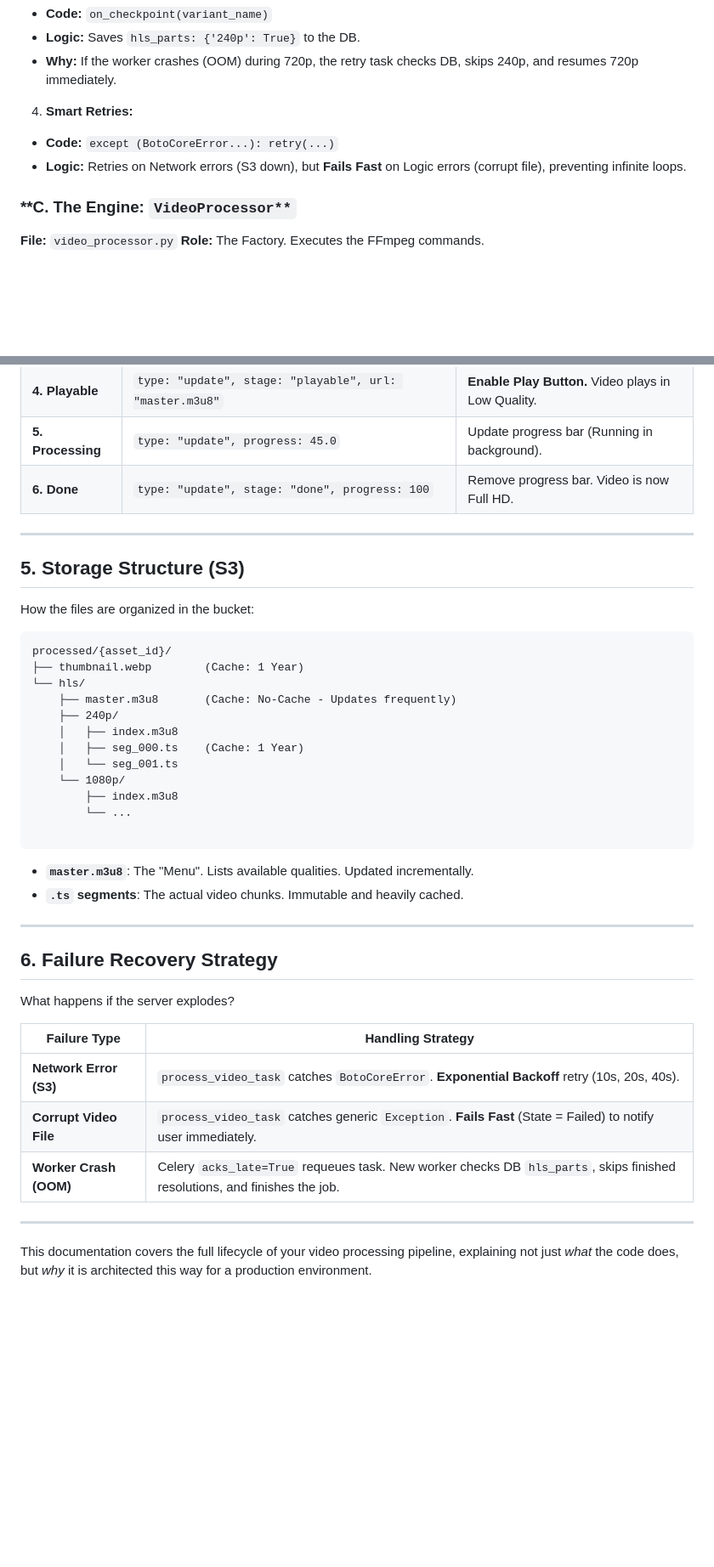
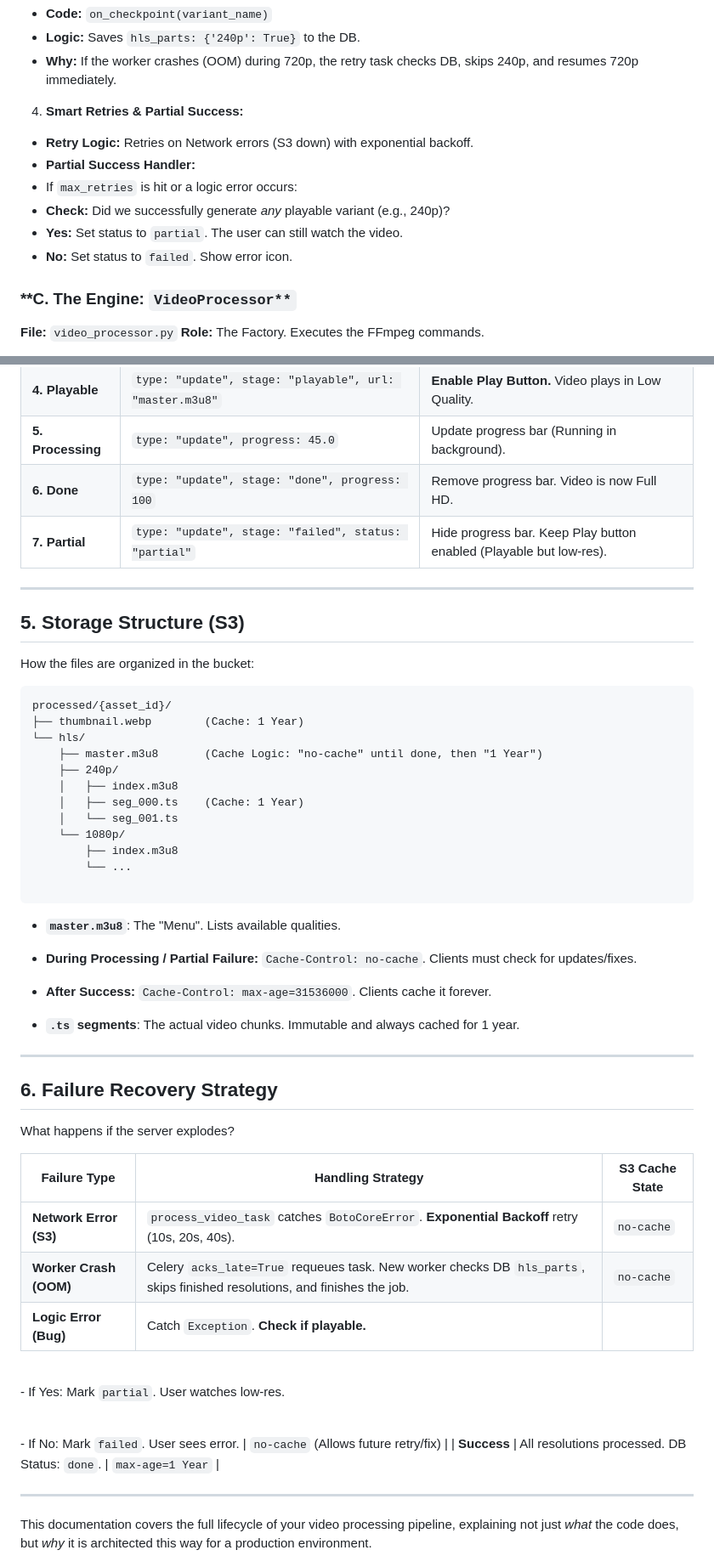
Before and after one commit to RabbiHasanR/pulse-chat, a Markdown page: server/docs/VIDEO_PROCESSING_WORKFLOW.md, 2 parts joined by grey strips. Shown at 85% size. GitHub-like rendering; blank space fills up the shorter version.

Commit message:
docs(video): update architecture with partial success and caching strategies

````diff
--- a/server/docs/VIDEO_PROCESSING_WORKFLOW.md
+++ b/server/docs/VIDEO_PROCESSING_WORKFLOW.md
@@ -91,9 +86,15 @@ if abs(percent - last_ws_progress) >= 2:
 * **Why:** If the worker crashes (OOM) during 720p, the retry task checks DB, skips 240p, and resumes 720p immediately.
 
 
-4. **Smart Retries:**
-* **Code:** `except (BotoCoreError...): retry(...)`
-* **Logic:** Retries on Network errors (S3 down), but **Fails Fast** on Logic errors (corrupt file), preventing infinite loops.
+4. **Smart Retries & Partial Success:**
+* **Retry Logic:** Retries on Network errors (S3 down) with exponential backoff.
+* **Partial Success Handler:**
+* If `max_retries` is hit or a logic error occurs:
+* **Check:** Did we successfully generate *any* playable variant (e.g., 240p)?
+* **Yes:** Set status to `partial`. The user can still watch the video.
+* **No:** Set status to `failed`. Show error icon.
+
+
 
 
 
@@ -160,6 +171,7 @@ Here is the exact sequence of events the Frontend Client receives via WebSocket.
 | **4. Playable** | `type: "update", stage: "playable", url: "master.m3u8"` | **Enable Play Button.** Video plays in Low Quality. |
 | **5. Processing** | `type: "update", progress: 45.0` | Update progress bar (Running in background). |
 | **6. Done** | `type: "update", stage: "done", progress: 100` | Remove progress bar. Video is now Full HD. |
+| **7. Partial** | `type: "update", stage: "failed", status: "partial"` | Hide progress bar. Keep Play button enabled (Playable but low-res). |
 
 ---
 
@@ -171,7 +183,7 @@ How the files are organized in the bucket:
 processed/{asset_id}/
 ├── thumbnail.webp        (Cache: 1 Year)
 └── hls/
-    ├── master.m3u8       (Cache: No-Cache - Updates frequently)
+    ├── master.m3u8       (Cache Logic: "no-cache" until done, then "1 Year")
     ├── 240p/
     │   ├── index.m3u8
     │   ├── seg_000.ts    (Cache: 1 Year)
@@ -182,8 +194,12 @@ processed/{asset_id}/
 
 ```
 
-* **`master.m3u8`**: The "Menu". Lists available qualities. Updated incrementally.
-* **`.ts` segments**: The actual video chunks. Immutable and heavily cached.
+* **`master.m3u8`**: The "Menu". Lists available qualities.
+* **During Processing / Partial Failure:** `Cache-Control: no-cache`. Clients must check for updates/fixes.
+* **After Success:** `Cache-Control: max-age=31536000`. Clients cache it forever.
+
+
+* **`.ts` segments**: The actual video chunks. Immutable and always cached for 1 year.
 
 ---
 
@@ -191,11 +207,16 @@ processed/{asset_id}/
 
 What happens if the server explodes?
 
-| Failure Type | Handling Strategy |
-| --- | --- |
-| **Network Error (S3)** | `process_video_task` catches `BotoCoreError`. **Exponential Backoff** retry (10s, 20s, 40s). |
-| **Corrupt Video File** | `process_video_task` catches generic `Exception`. **Fails Fast** (State = Failed) to notify user immediately. |
-| **Worker Crash (OOM)** | Celery `acks_late=True` requeues task. New worker checks DB `hls_parts`, skips finished resolutions, and finishes the job. |
+| Failure Type | Handling Strategy | S3 Cache State |
+| --- | --- | --- |
+| **Network Error (S3)** | `process_video_task` catches `BotoCoreError`. **Exponential Backoff** retry (10s, 20s, 40s). | `no-cache` |
+| **Worker Crash (OOM)** | Celery `acks_late=True` requeues task. New worker checks DB `hls_parts`, skips finished resolutions, and finishes the job. | `no-cache` |
+| **Logic Error (Bug)** | Catch `Exception`. **Check if playable.** <br>
+
+<br> - If Yes: Mark `partial`. User watches low-res. <br>
+
+<br> - If No: Mark `failed`. User sees error. | `no-cache` (Allows future retry/fix) |
+| **Success** | All resolutions processed. DB Status: `done`. | `max-age=1 Year` |
 
 ---
 
````
Also changed, not shown: other parts of server/docs/VIDEO_PROCESSING_WORKFLOW.md (+17 -12 lines).
